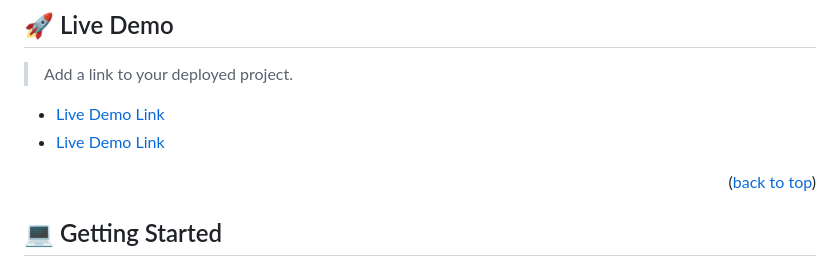
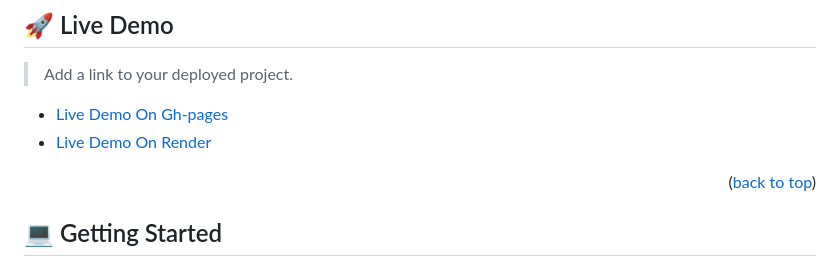
Before and after one commit to ab-noori/OnlineBookStore, a Markdown page: README.md, the part around the change. GitHub-like rendering.

```diff
--- a/README.md
+++ b/README.md
@@ -64,8 +64,8 @@
 
 > Add a link to your deployed project.
 
-- [Live Demo Link](https://ab-noori.github.io/OnlineBookStore/)
-- [Live Demo Link](https://ab-noori.github.io/OnlineBookStore/)
+- [Live Demo On Gh-pages](https://ab-noori.github.io/OnlineBookStore/)
+- [Live Demo On Render](https://ab-noori.github.io/OnlineBookStore/)
 
 <p align="right">(<a href="#readme-top">back to top</a>)</p>
 
```
